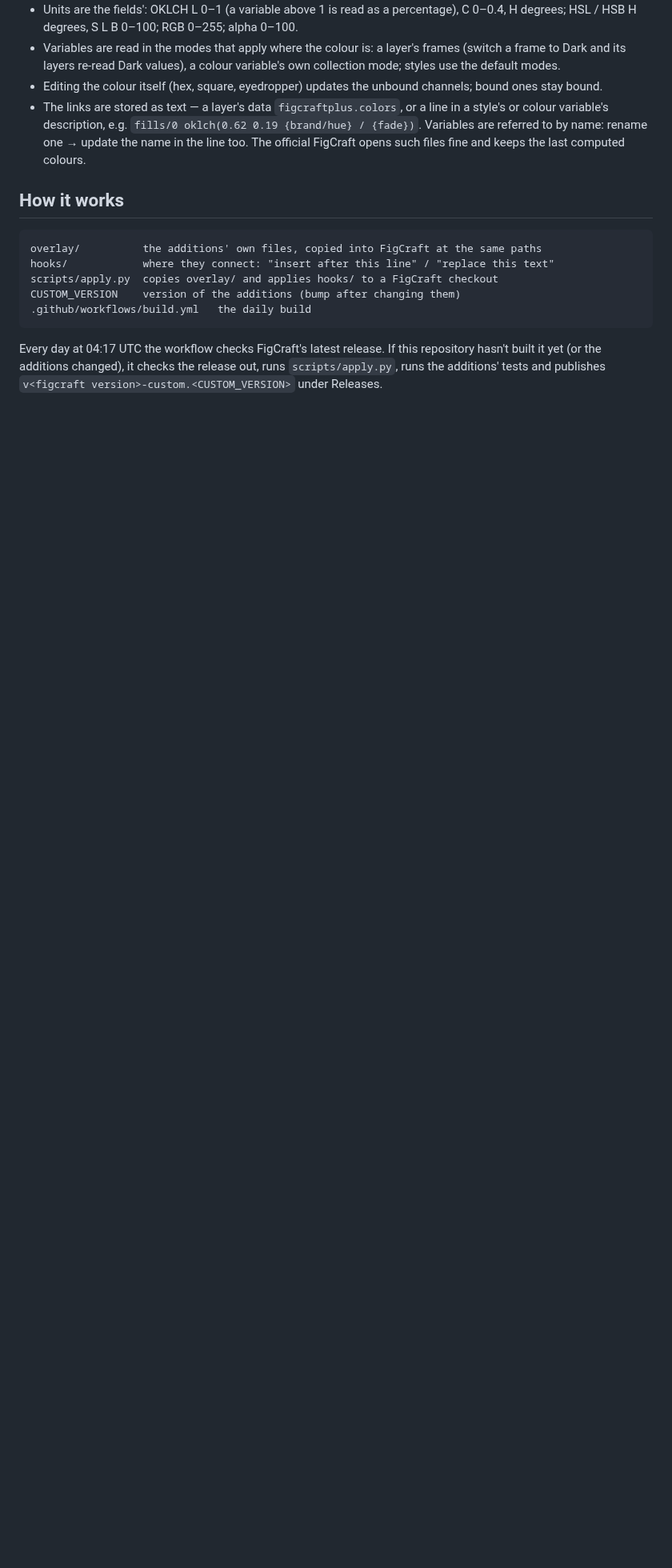
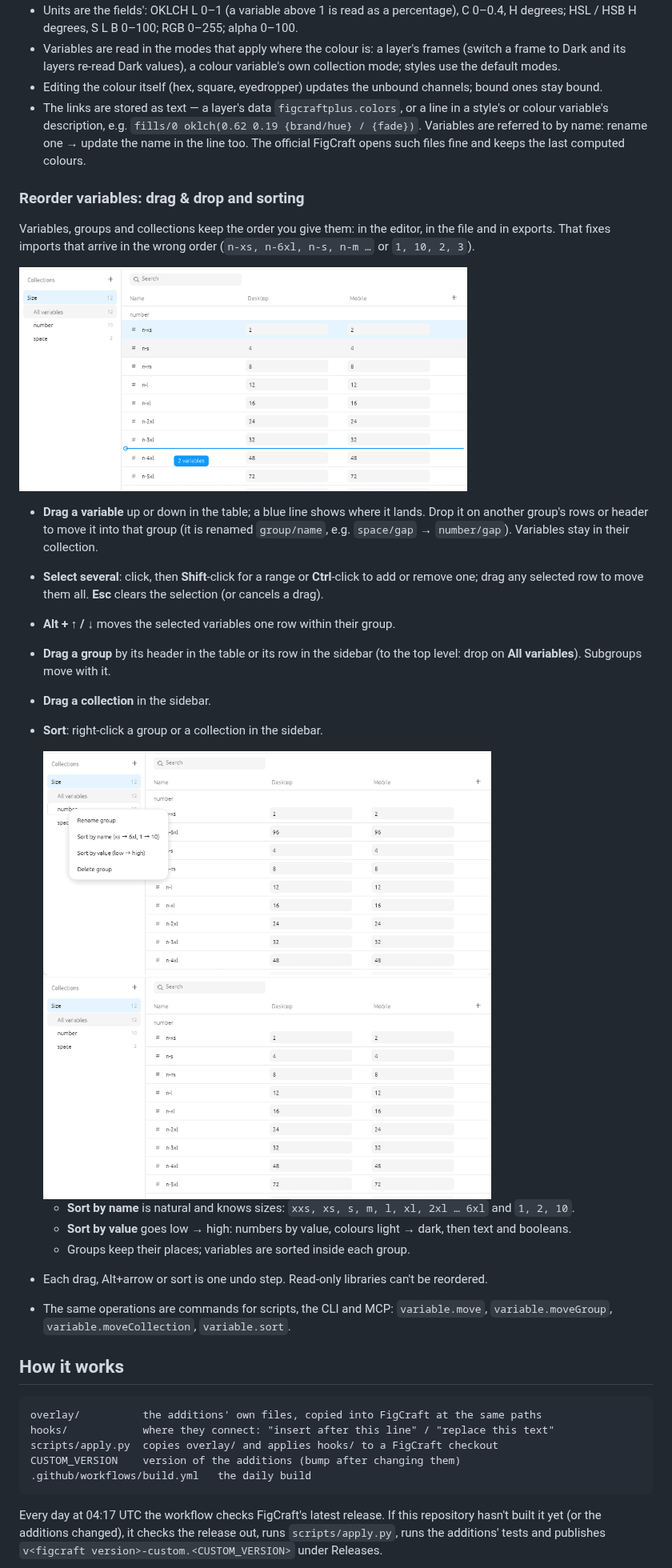
Before and after one commit to promocot/FigCraft-Plus, a Markdown page: README.md, the part around one of its changes. Shown at 80% size. GitHub-like rendering; pictures changed too: docs/images/09-sort-menu.png (added), docs/images/10-sorted.png (added), docs/images/11-drag-several.png (added); blank space fills up the shorter version.

````diff
--- a/README.md
+++ b/README.md
@@ -115,6 +116,37 @@ model replaces those links.
   are referred to by name: rename one → update the name in the line too. The official FigCraft
   opens such files fine and keeps the last computed colours.
 
+### Reorder variables: drag & drop and sorting
+
+Variables, groups and collections keep the order you give them: in the editor, in the file and
+in exports. That fixes imports that arrive in the wrong order (`n-xs, n-6xl, n-s, n-m …` or
+`1, 10, 2, 3`).
+
+<img src="docs/images/11-drag-several.png" width="560" alt="Two selected variables dragged in the table, with the drop line">
+
+- **Drag a variable** up or down in the table; a blue line shows where it lands. Drop it on
+  another group's rows or header to move it into that group (it is renamed `group/name`, e.g.
+  `space/gap` → `number/gap`). Variables stay in their collection.
+- **Select several**: click, then **Shift**-click for a range or **Ctrl**-click to add or remove
+  one; drag any selected row to move them all. **Esc** clears the selection (or cancels a drag).
+- **Alt + ↑ / ↓** moves the selected variables one row within their group.
+- **Drag a group** by its header in the table or its row in the sidebar (to the top level: drop on
+  **All variables**). Subgroups move with it.
+- **Drag a collection** in the sidebar.
+- **Sort**: right-click a group or a collection in the sidebar.
+
+  <img src="docs/images/09-sort-menu.png" width="560" alt="The group menu with Sort by name and Sort by value">
+  <img src="docs/images/10-sorted.png" width="560" alt="The group after Sort by name: n-xs, n-s, n-m, n-l, n-xl, n-2xl … n-6xl">
+
+  - **Sort by name** is natural and knows sizes: `xxs, xs, s, m, l, xl, 2xl … 6xl` and
+    `1, 2, 10`.
+  - **Sort by value** goes low → high: numbers by value, colours light → dark, then text and
+    booleans.
+  - Groups keep their places; variables are sorted inside each group.
+- Each drag, Alt+arrow or sort is one undo step. Read-only libraries can't be reordered.
+- The same operations are commands for scripts, the CLI and MCP: `variable.move`,
+  `variable.moveGroup`, `variable.moveCollection`, `variable.sort`.
+
 ## How it works
 
 ```
````
Also changed, not shown: other parts of README.md (+4 -3 lines), 5 other files.
